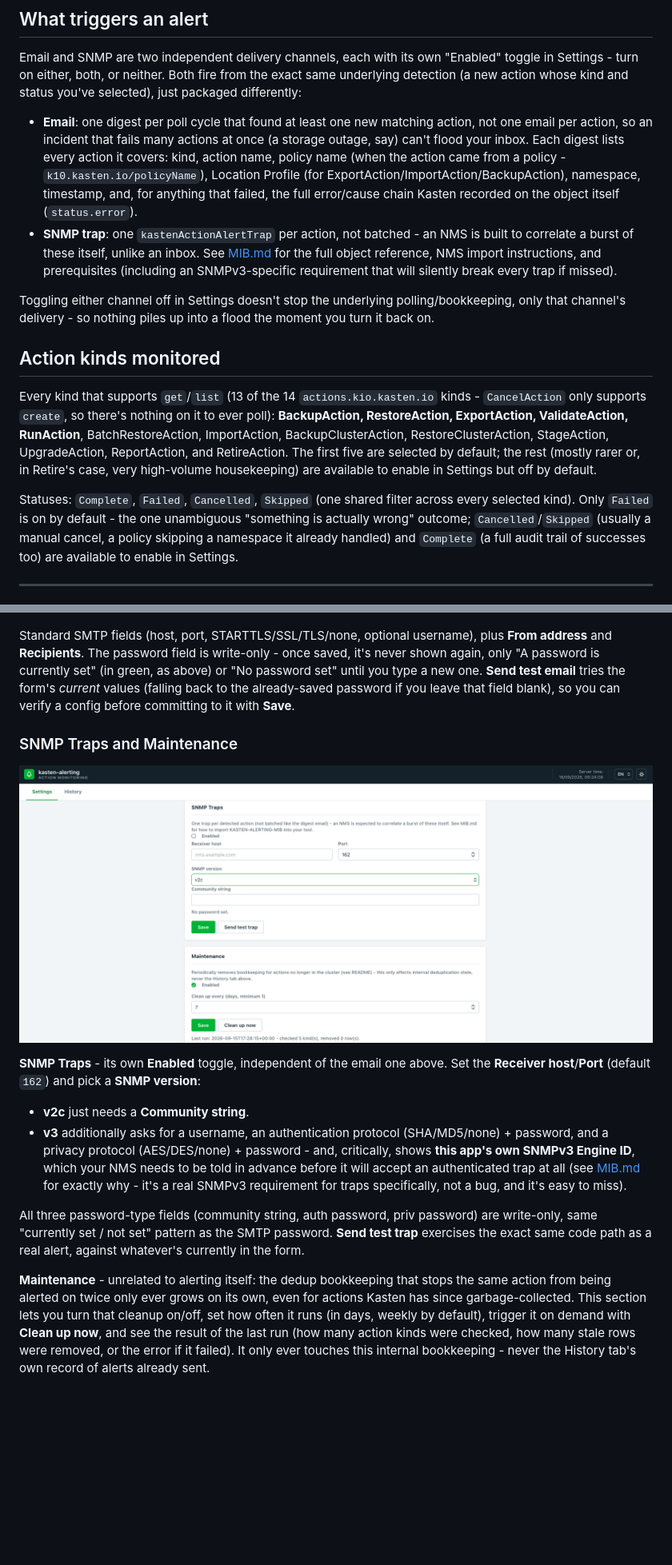
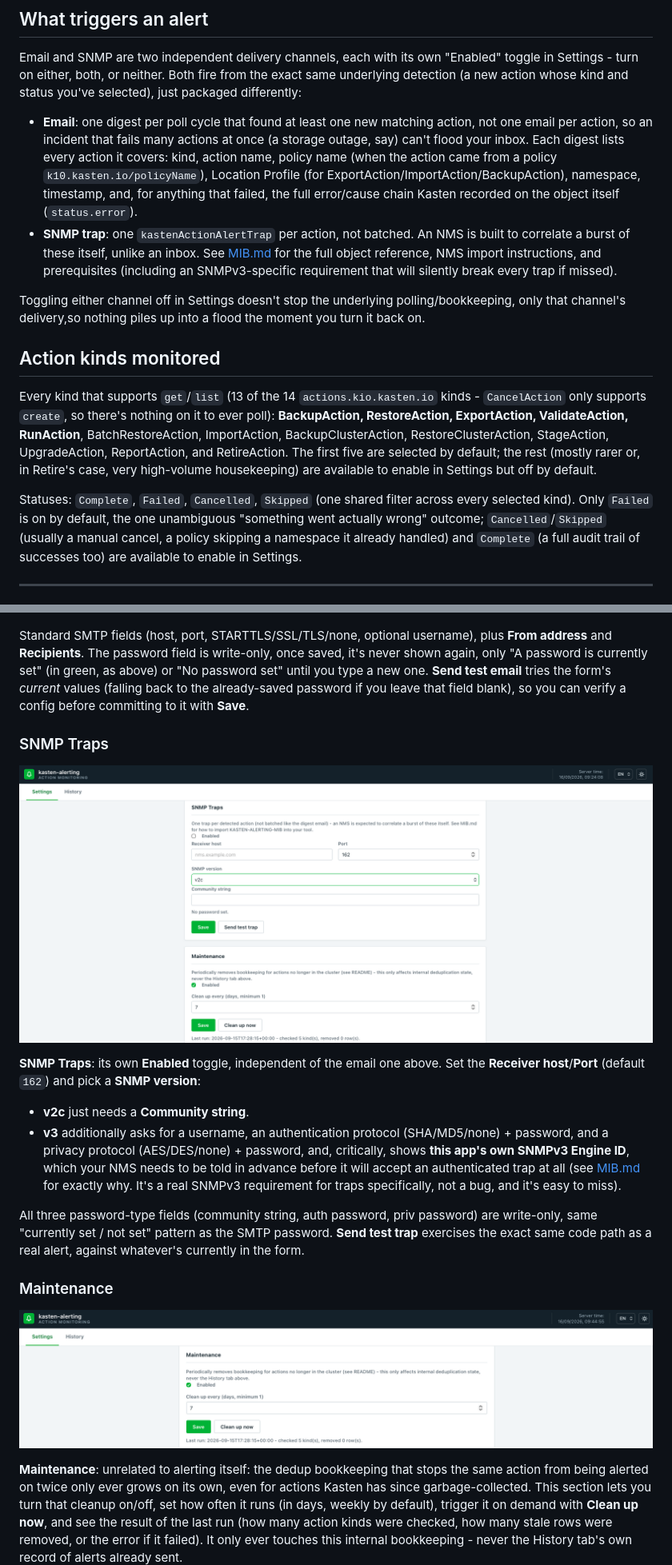
Before and after one commit to cpouthier/kasten-alerting, a Markdown page: README.md, 2 parts joined by grey strips. Shown at 80% size. Rendered like a GitHub page; pictures changed too: docs/maintenance.png (added); blank space fills up the shorter version.

```diff
--- a/README.md
+++ b/README.md
@@ -34,18 +34,18 @@ status you've selected), just packaged differently:
   matching action, not one email per action, so an incident that fails
   many actions at once (a storage outage, say) can't flood your inbox.
   Each digest lists every action it covers: kind, action name, policy name
-  (when the action came from a policy - `k10.kasten.io/policyName`),
+  (when the action came from a policy `k10.kasten.io/policyName`),
   Location Profile (for ExportAction/ImportAction/BackupAction), namespace,
   timestamp, and, for anything that failed, the full error/cause chain
   Kasten recorded on the object itself (`status.error`).
-- **SNMP trap**: one `kastenActionAlertTrap` per action, not batched - an
+- **SNMP trap**: one `kastenActionAlertTrap` per action, not batched. An
   NMS is built to correlate a burst of these itself, unlike an inbox. See
   [MIB.md](MIB.md) for the full object reference, NMS import instructions,
   and prerequisites (including an SNMPv3-specific requirement that will
   silently break every trap if missed).
 
 Toggling either channel off in Settings doesn't stop the underlying
-polling/bookkeeping, only that channel's delivery - so nothing piles up
+polling/bookkeeping, only that channel's delivery,so nothing piles up
 into a flood the moment you turn it back on.
 
 ## Action kinds monitored
@@ -61,8 +61,8 @@ rarer or, in Retire's case, very high-volume housekeeping) are available
 to enable in Settings but off by default.
 
 Statuses: `Complete`, `Failed`, `Cancelled`, `Skipped` (one shared filter
-across every selected kind). Only `Failed` is on by default - the one
-unambiguous "something is actually wrong" outcome; `Cancelled`/`Skipped`
+across every selected kind). Only `Failed` is on by default, the one
+unambiguous "something went actually wrong" outcome; `Cancelled`/`Skipped`
 (usually a manual cancel, a policy skipping a namespace it
 already handled) and `Complete` (a full audit trail of successes too) are
 available to enable in Settings.
@@ -258,11 +257,11 @@ action it covered).
 
 Standard SMTP fields (host, port, STARTTLS/SSL/TLS/none, optional
 username), plus **From address** and **Recipients**. The password field
-is write-only - once saved, it's never shown again, only "A password is
+is write-only, once saved, it's never shown again, only "A password is
 currently set" (in green, as above) or "No password set" until you type a
 new one. **Send test email** tries the form's *current* values (falling
 back to the already-saved password if you leave that field blank), so you
 can verify a config before committing to it with **Save**.
 
-### SNMP Traps and Maintenance
+### SNMP Traps
 
@@ -270,13 +269,13 @@ can verify a config before committing to it with **Save**.
 
-**SNMP Traps** - its own **Enabled** toggle, independent of the email
+**SNMP Traps**: its own **Enabled** toggle, independent of the email
 one above. Set the **Receiver host**/**Port** (default `162`) and pick a
 **SNMP version**:
 - **v2c** just needs a **Community string**.
 - **v3** additionally asks for a username, an authentication protocol
   (SHA/MD5/none) + password, and a privacy protocol (AES/DES/none) +
-  password - and, critically, shows **this app's own SNMPv3 Engine ID**,
+  password, and, critically, shows **this app's own SNMPv3 Engine ID**,
   which your NMS needs to be told in advance before it will accept an
-  authenticated trap at all (see [MIB.md](MIB.md) for exactly why - it's
+  authenticated trap at all (see [MIB.md](MIB.md) for exactly why. It's
   a real SNMPv3 requirement for traps specifically, not a bug, and it's
   easy to miss).
 
@@ -285,7 +284,11 @@ password) are write-only, same "currently set / not set" pattern as the
 SMTP password. **Send test trap** exercises the exact same code path as a
 real alert, against whatever's currently in the form.
 
-**Maintenance** - unrelated to alerting itself: the dedup bookkeeping
+### Maintenance
+
+![Maintenance](docs/maintenance.png)
+
+**Maintenance**: unrelated to alerting itself: the dedup bookkeeping
 that stops the same action from being alerted on twice only ever grows on
 its own, even for actions Kasten has since garbage-collected. This section
 lets you turn that cleanup on/off, set how often it runs (in days, weekly
```
Also changed, not shown: other parts of README.md (+15 -16 lines).
